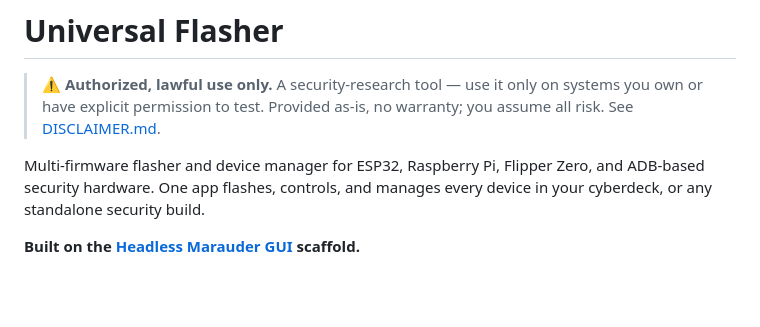
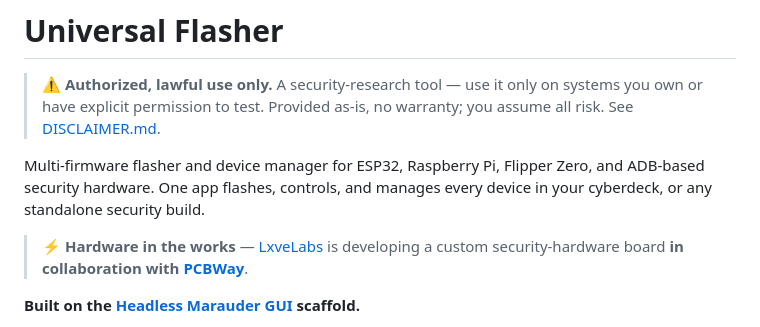
Before and after one commit to LxveAce/universal-flasher, a Markdown page: README.md, the part around the change. GitHub-like rendering; blank space fills up the shorter version.

Commit message:
readme: surface the PCBWay hardware collaboration near the top (more visible than the footer)

```diff
--- a/README.md
+++ b/README.md
@@ -3,6 +3,8 @@
 > ⚠️ **Authorized, lawful use only.** A security-research tool — use it only on systems you own or have explicit permission to test. Provided as-is, no warranty; you assume all risk. See [DISCLAIMER.md](DISCLAIMER.md).
 
 Multi-firmware flasher and device manager for ESP32, Raspberry Pi, Flipper Zero, and ADB-based security hardware. One app flashes, controls, and manages every device in your cyberdeck, or any standalone security build.
+
+> **⚡ Hardware in the works** — [LxveLabs](https://github.com/LxveAce) is developing a custom security-hardware board **in collaboration with [PCBWay](https://www.pcbway.com)**.
 
 **Built on the [Headless Marauder GUI](https://github.com/LxveAce/headless-marauder-gui) scaffold.**
 
```
